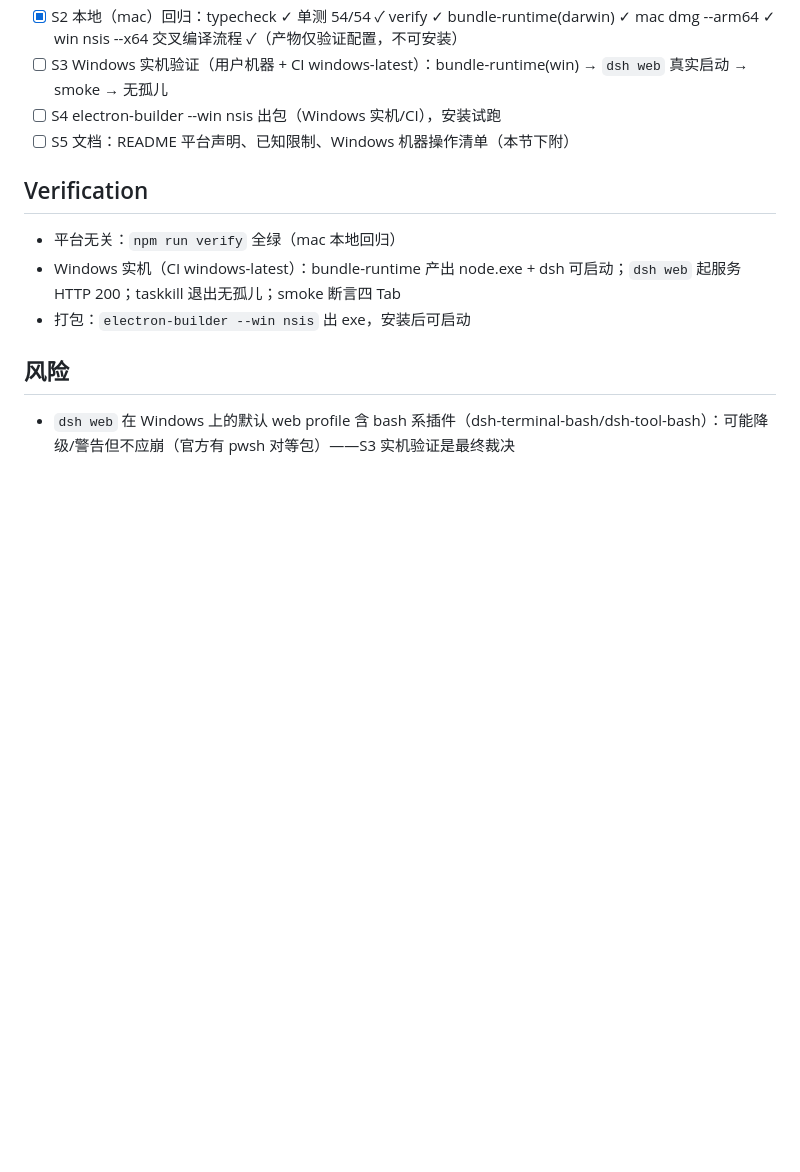
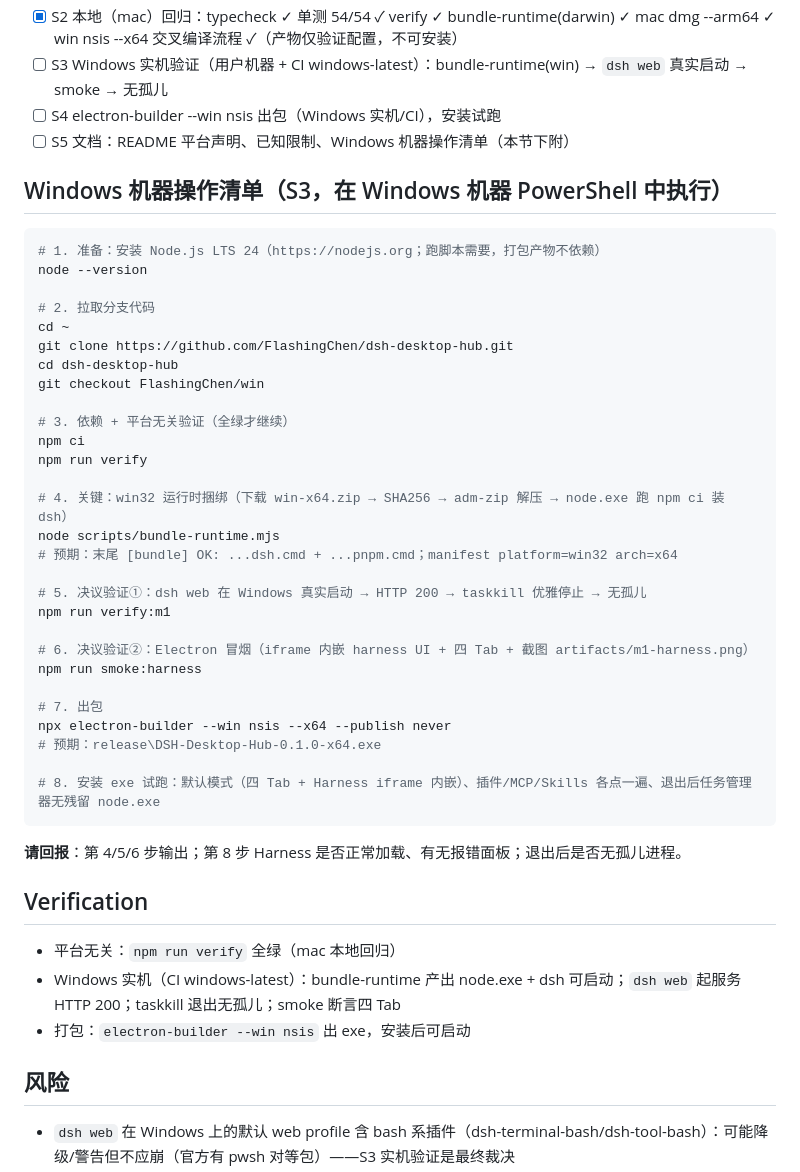
Before and after one commit to FlashingChen/dsh-desktop-hub, a Markdown page: plans/windows-port.md, the part around the change. Drawn GitHub-style; blank space fills up the shorter version.

Commit message:
docs(win): 补充 Windows 实机验证操作清单（S3）

````diff
--- a/plans/windows-port.md
+++ b/plans/windows-port.md
@@ -80,6 +80,41 @@ PRD §3.4 明确 MVP 目标含 Windows（最大用户盘）；plan.md「下一
 - [ ] S4 electron-builder --win nsis 出包（Windows 实机/CI），安装试跑
 - [ ] S5 文档：README 平台声明、已知限制、Windows 机器操作清单（本节下附）
 
+## Windows 机器操作清单（S3，在 Windows 机器 PowerShell 中执行）
+
+```powershell
+# 1. 准备：安装 Node.js LTS 24（https://nodejs.org；跑脚本需要，打包产物不依赖）
+node --version
+
+# 2. 拉取分支代码
+cd ~
+git clone https://github.com/FlashingChen/dsh-desktop-hub.git
+cd dsh-desktop-hub
+git checkout FlashingChen/win
+
+# 3. 依赖 + 平台无关验证（全绿才继续）
+npm ci
+npm run verify
+
+# 4. 关键：win32 运行时捆绑（下载 win-x64.zip → SHA256 → adm-zip 解压 → node.exe 跑 npm ci 装 dsh）
+node scripts/bundle-runtime.mjs
+# 预期：末尾 [bundle] OK: ...dsh.cmd + ...pnpm.cmd；manifest platform=win32 arch=x64
+
+# 5. 决议验证①：dsh web 在 Windows 真实启动 → HTTP 200 → taskkill 优雅停止 → 无孤儿
+npm run verify:m1
+
+# 6. 决议验证②：Electron 冒烟（iframe 内嵌 harness UI + 四 Tab + 截图 artifacts/m1-harness.png）
+npm run smoke:harness
+
+# 7. 出包
+npx electron-builder --win nsis --x64 --publish never
+# 预期：release\DSH-Desktop-Hub-0.1.0-x64.exe
+
+# 8. 安装 exe 试跑：默认模式（四 Tab + Harness iframe 内嵌）、插件/MCP/Skills 各点一遍、退出后任务管理器无残留 node.exe
+```
+
+**请回报**：第 4/5/6 步输出；第 8 步 Harness 是否正常加载、有无报错面板；退出后是否无孤儿进程。
+
 ## Verification
 
 - 平台无关：`npm run verify` 全绿（mac 本地回归）
````
